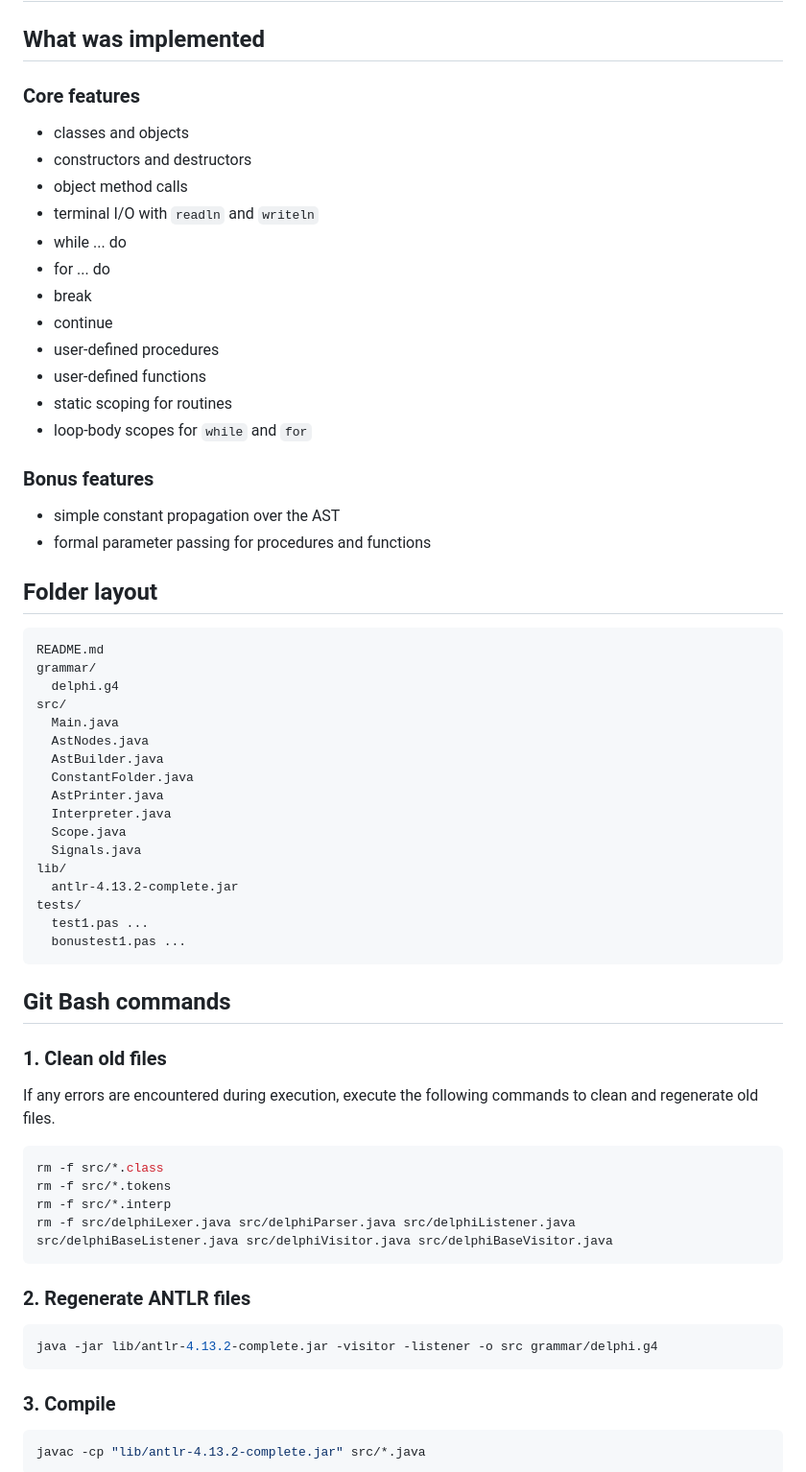
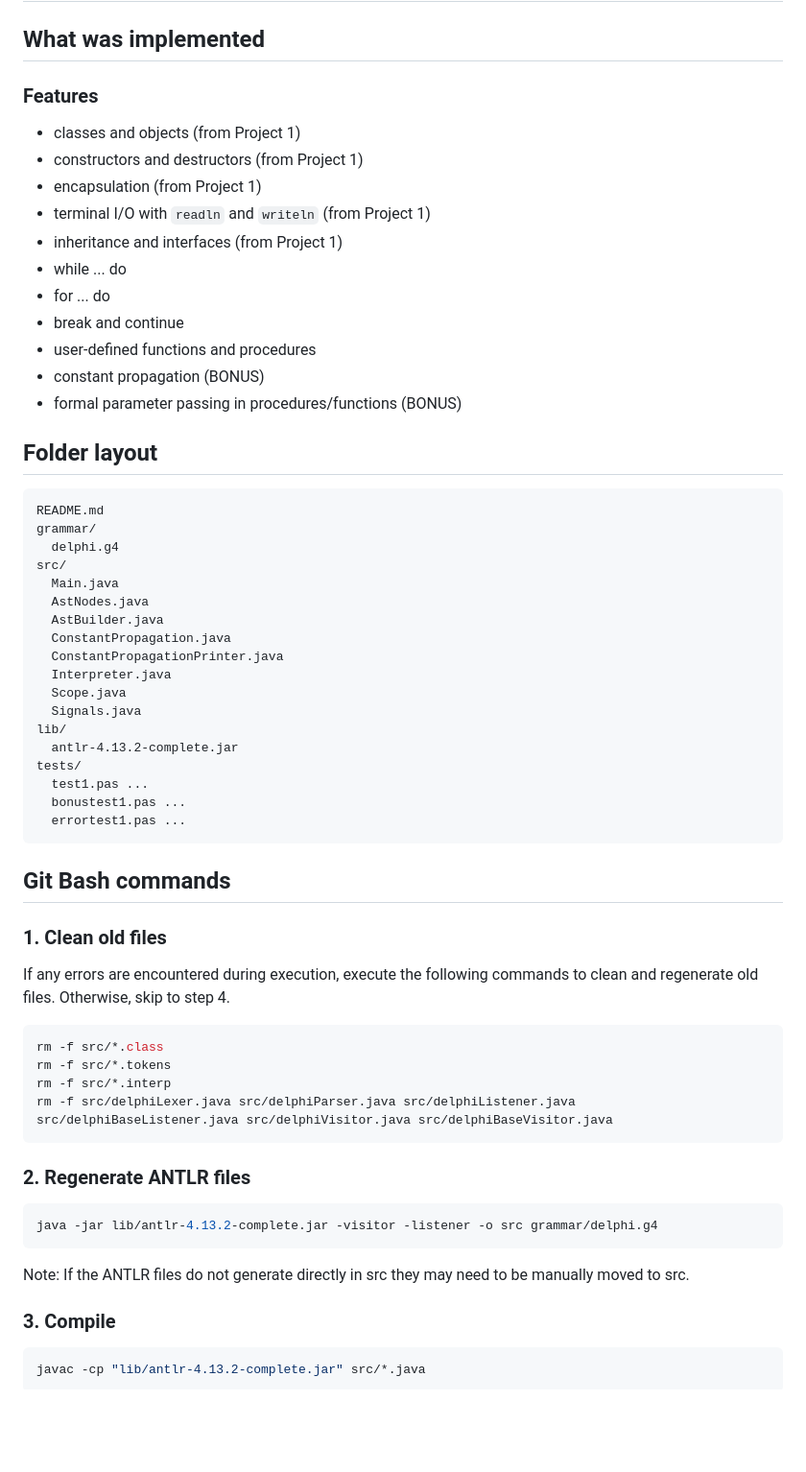
Before and after one commit to JoeBeyrer/Programming-Languages-Project1, a Markdown page: README.md, the part around the change. Shown at 96% size. GitHub-like rendering; blank space fills up the shorter version.

Commit message:
Readme update from project 2

````diff
--- a/README.md
+++ b/README.md
@@ -2,25 +2,19 @@
 
 ## What was implemented
 
-### Core features
+### Features
 
-- classes and objects
-- constructors and destructors
-- object method calls
-- terminal I/O with `readln` and `writeln`
+- classes and objects (from Project 1)
+- constructors and destructors (from Project 1)
+- encapsulation (from Project 1)
+- terminal I/O with `readln` and `writeln` (from Project 1)
+- inheritance and interfaces (from Project 1)
 - while ... do
 - for ... do
-- break
-- continue
-- user-defined procedures
-- user-defined functions
-- static scoping for routines
-- loop-body scopes for `while` and `for`
-
-### Bonus features
-
-- simple constant propagation over the AST
-- formal parameter passing for procedures and functions
+- break and continue
+- user-defined functions and procedures
+- constant propagation (BONUS)
+- formal parameter passing in procedures/functions (BONUS)
 
 ## Folder layout
 
@@ -32,8 +26,8 @@ src/
   Main.java
   AstNodes.java
   AstBuilder.java
-  ConstantFolder.java
-  AstPrinter.java
+  ConstantPropagation.java
+  ConstantPropagationPrinter.java
   Interpreter.java
   Scope.java
   Signals.java
@@ -42,13 +36,14 @@ lib/
 tests/
   test1.pas ...
   bonustest1.pas ...
+  errortest1.pas ...
 ```
 
 ## Git Bash commands
 
 ### 1. Clean old files
 
-If any errors are encountered during execution, execute the following commands to clean and regenerate old files.
+If any errors are encountered during execution, execute the following commands to clean and regenerate old files. Otherwise, skip to step 4.
 
 ```bash
 rm -f src/*.class
@@ -62,6 +57,7 @@ rm -f src/delphiLexer.java src/delphiParser.java src/delphiListener.java src/del
 ```bash
 java -jar lib/antlr-4.13.2-complete.jar -visitor -listener -o src grammar/delphi.g4
 ```
+Note: If the ANTLR files do not generate directly in src they may need to be manually moved to src.
 
 ### 3. Compile
 
````
